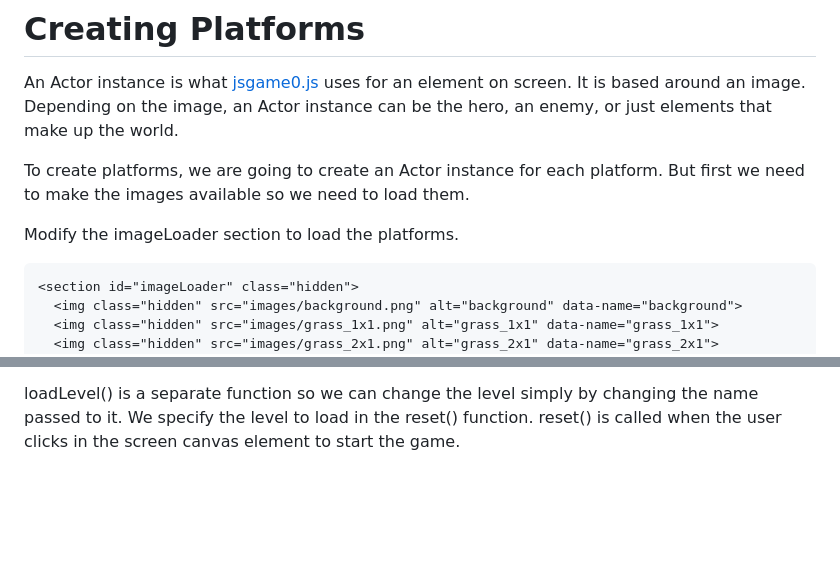
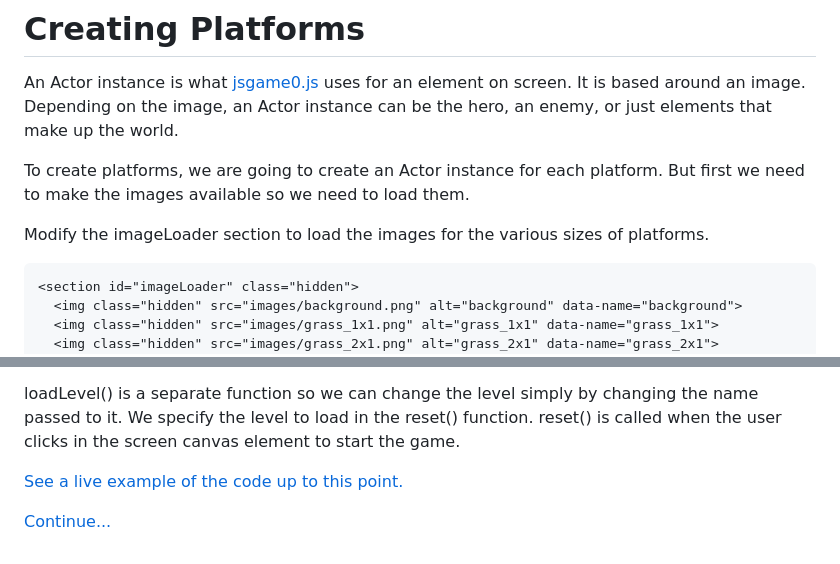
Before and after one commit to thisarray/mdn_platformer_game, a Markdown page: workshop/step03.md, 2 parts joined by grey strips. Drawn GitHub-style; blank space fills up the shorter version.

Commit message:
Added a link to the fourth step.

````diff
--- a/workshop/step03.md
+++ b/workshop/step03.md
@@ -7,7 +7,7 @@ Depending on the image, an Actor instance can be the hero, an enemy, or just ele
 To create platforms, we are going to create an Actor instance for each platform.
 But first we need to make the images available so we need to load them.
 
-Modify the imageLoader section to load the platforms.
+Modify the imageLoader section to load the images for the various sizes of platforms.
 
 ```html
 <section id="imageLoader" class="hidden">
@@ -136,3 +136,7 @@ For these platforms to actually show up on screen, we have to draw them in the d
 loadLevel() is a separate function so we can change the level simply by changing the name passed to it.
 We specify the level to load in the reset() function.
 reset() is called when the user clicks in the screen canvas element to start the game.
+
+[See a live example of the code up to this point.](https://thisarray.github.io/mdn_platformer_game/03.html)
+
+[Continue...](step04.md)
````
